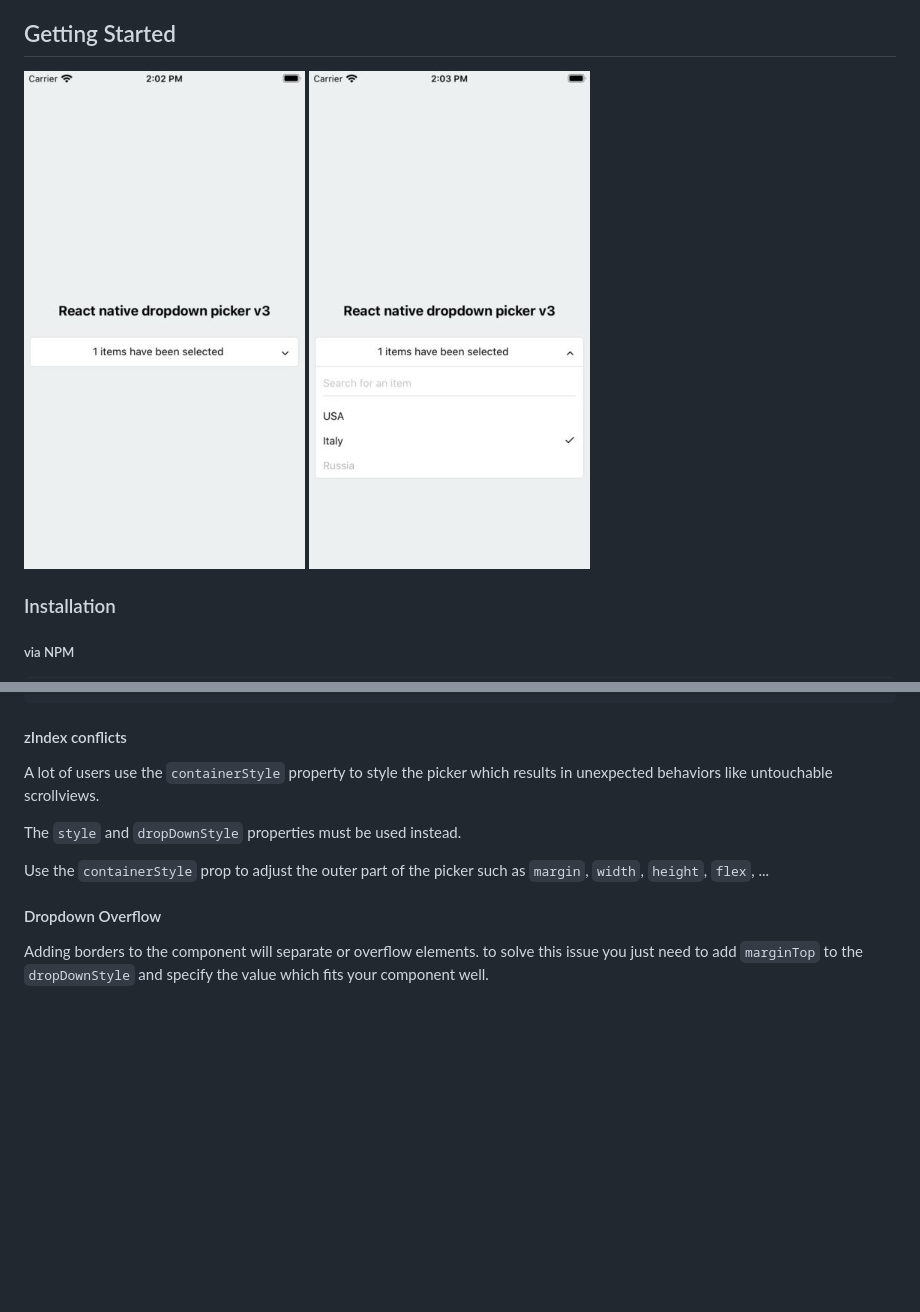
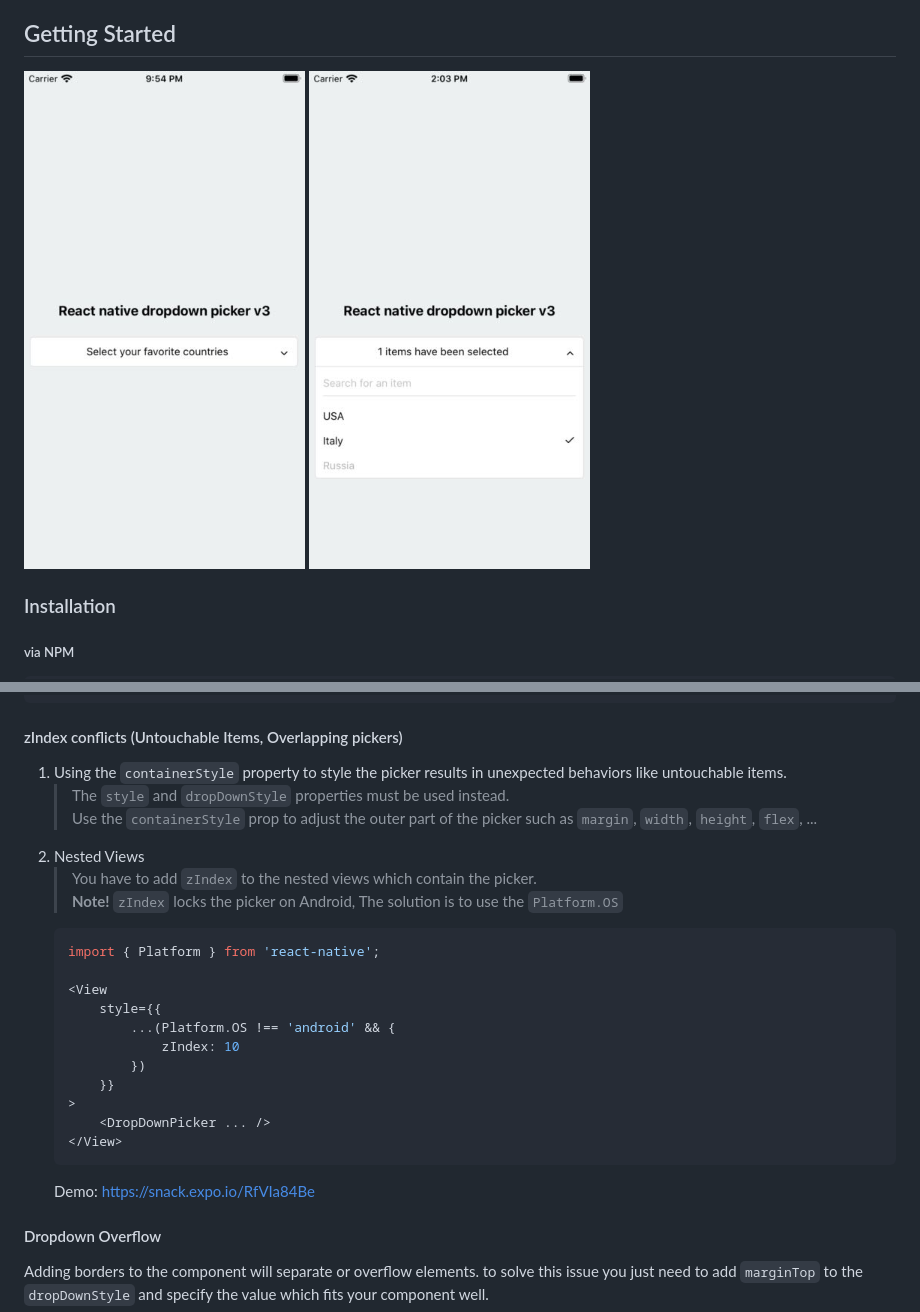
Before and after one commit to hossein-zare/react-native-dropdown-picker, a Markdown page: README.md, 2 parts joined by grey strips. Rendered like a GitHub page; pictures changed too: screenshots/1.png; blank space fills up the shorter version.

Commit message:
Change Platform implementation.

````diff
--- a/README.md
+++ b/README.md
@@ -268,12 +268,27 @@ dropDownStyle={{
 }}
 ```
 
-#### zIndex conflicts
-A lot of users use the `containerStyle` property to style the picker which results in unexpected behaviors like untouchable scrollviews.
+#### zIndex conflicts (Untouchable Items, Overlapping pickers)
+1. Using the `containerStyle` property to style the picker results in unexpected behaviors like untouchable items.
+    > The `style` and `dropDownStyle` properties must be used instead.
+    > Use the `containerStyle` prop to adjust the outer part of the picker such as `margin`, `width`, `height`, `flex`, ...
+2. Nested Views
+    > You have to add `zIndex` to the nested views which contain the picker.
+    > **Note!** `zIndex` locks the picker on Android, The solution is to use the `Platform.OS`
+    ```javascript
+    import { Platform } from 'react-native';
 
-The `style` and `dropDownStyle` properties must be used instead.
-
-Use the `containerStyle` prop to adjust the outer part of the picker such as `margin`, `width`, `height`, `flex`, ...
+    <View
+        style={{
+            ...(Platform.OS !== 'android' && {
+                zIndex: 10
+            })
+        }}
+    >
+        <DropDownPicker ... />
+    </View>
+    ```
+    Demo: https://snack.expo.io/RfVIa84Be
 
 #### Dropdown Overflow
 Adding borders to the component will separate or overflow elements. to solve this issue you just need to add `marginTop` to the `dropDownStyle` and specify the value which fits your component well.
````
Also changed, not shown: 2 other files.
